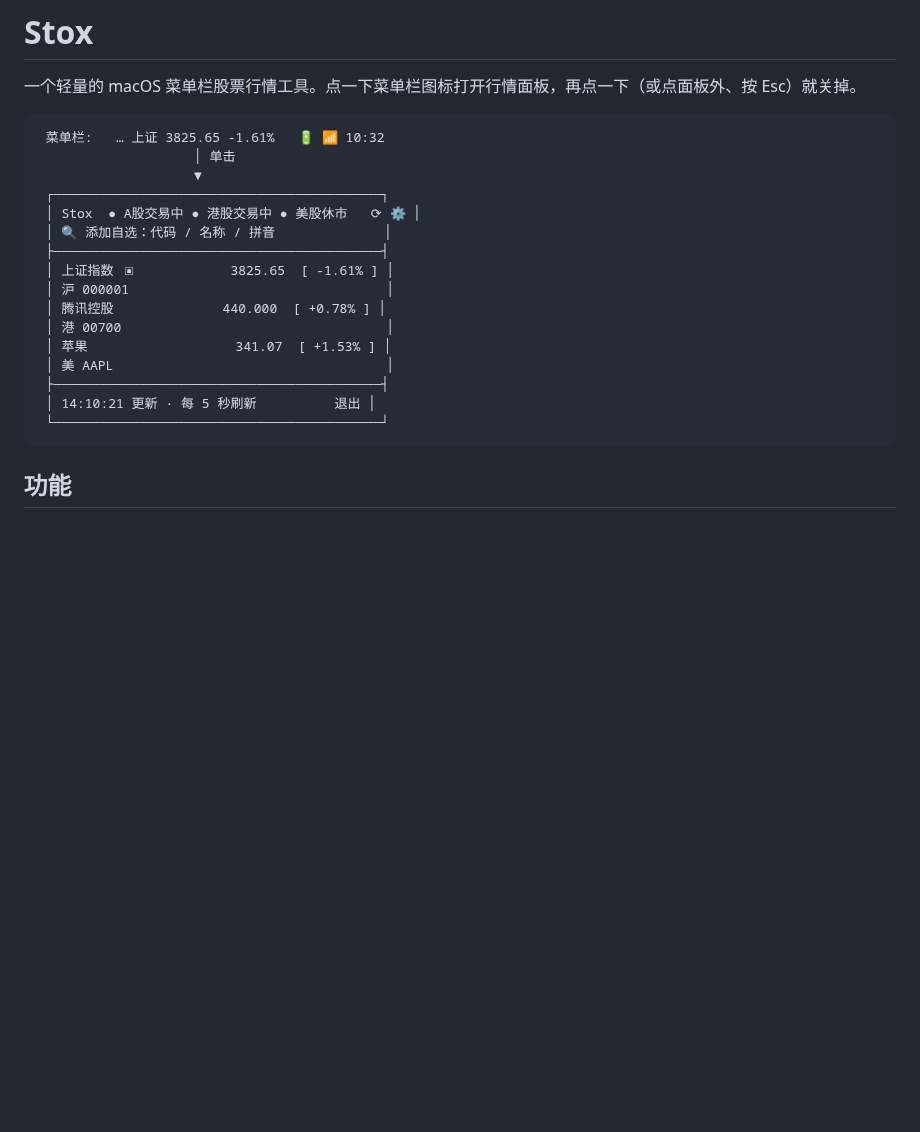
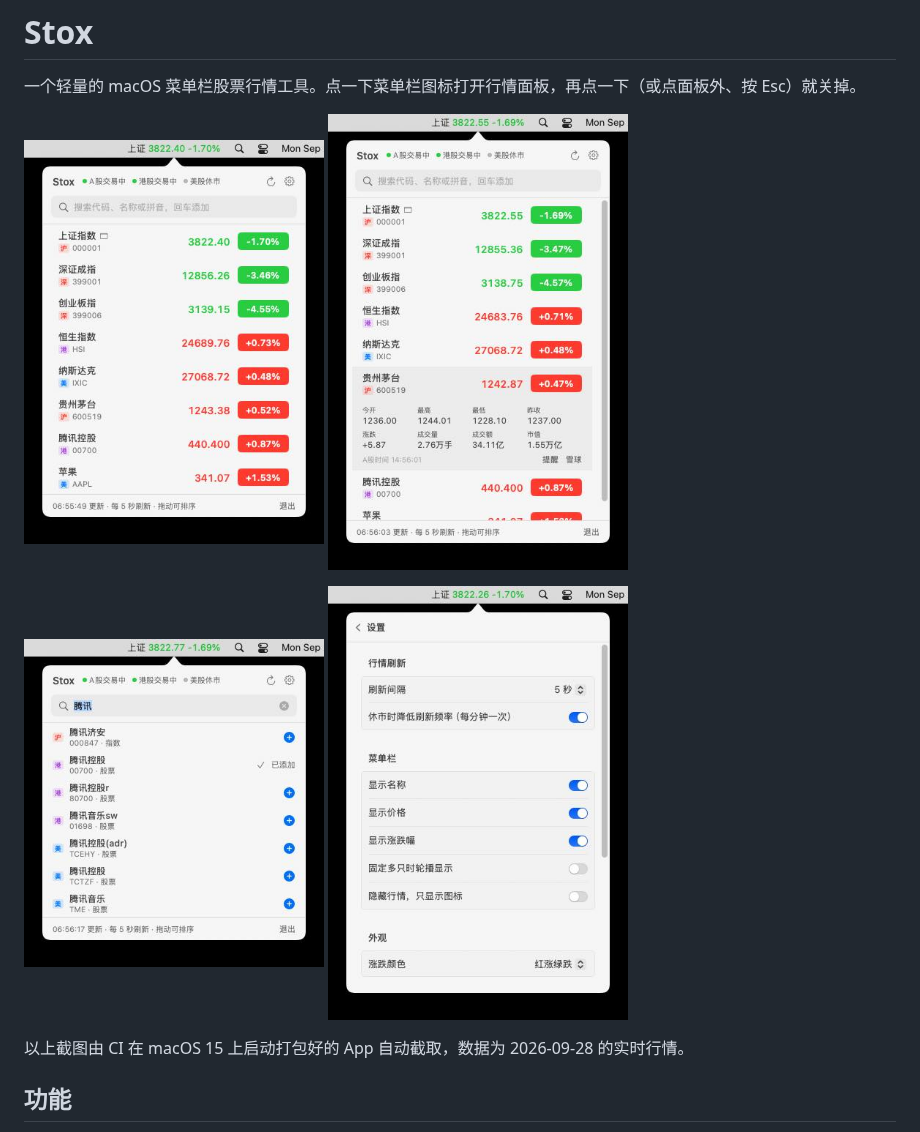
Before and after one commit to whrss9527/stox, a Markdown page: README.md, the part around the change. GitHub-like rendering; pictures changed too: docs/images/detail.jpg (added), docs/images/panel.jpg (added), docs/images/search.jpg (added); blank space fills up the shorter version.

Commit message:
Show real screenshots in the README and record memory use [screenshots]
- README shows the watchlist, an expanded row, search results and the
  settings page, captured by CI from the packaged app.
- The launch smoke test records the resident memory of the app.
- The design doc covers mouse-down toggling, the animation-free panel
  and focus restoration.

Co-Authored-By: Claude Opus 5.5 <noreply@anthropic.com>
Claude-Session: https://claude.ai/code/session_01H7xfHWHbRJ9Cp9s4wvneon

````diff
--- a/README.md
+++ b/README.md
@@ -2,24 +2,16 @@
 
 一个轻量的 macOS 菜单栏股票行情工具。点一下菜单栏图标打开行情面板，再点一下（或点面板外、按 Esc）就关掉。
 
-```
- 菜单栏:   … 上证 3825.65 -1.61%   🔋 📶 10:32
-                    │ 单击
-                    ▼
- ┌──────────────────────────────────────────┐
- │ Stox  ● A股交易中 ● 港股交易中 ● 美股休市   ⟳ ⚙ │
- │ 🔍 添加自选：代码 / 名称 / 拼音              │
- ├──────────────────────────────────────────┤
- │ 上证指数 ▣            3825.65  [ -1.61% ] │
- │ 沪 000001                                 │
- │ 腾讯控股              440.000  [ +0.78% ] │
- │ 港 00700                                  │
- │ 苹果                   341.07  [ +1.53% ] │
- │ 美 AAPL                                   │
- ├──────────────────────────────────────────┤
- │ 14:10:21 更新 · 每 5 秒刷新          退出 │
- └──────────────────────────────────────────┘
-```
+<p>
+  <img src="docs/images/panel.jpg" width="300" alt="自选列表">
+  <img src="docs/images/detail.jpg" width="300" alt="展开详情">
+</p>
+<p>
+  <img src="docs/images/search.jpg" width="300" alt="搜索添加">
+  <img src="docs/images/settings.jpg" width="300" alt="设置">
+</p>
+
+以上截图由 CI 在 macOS 15 上启动打包好的 App 自动截取，数据为 2026-09-28 的实时行情。
 
 ## 功能
 
````
Also changed, not shown: docs/DESIGN.md (+3 -1 lines), 1 other file.
